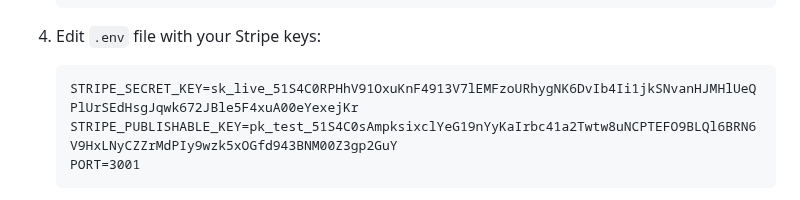
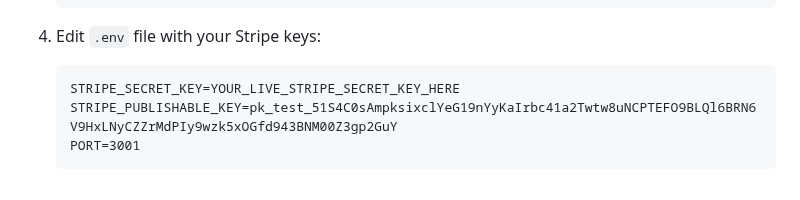
Before and after one commit to nestmateusa-creator/Nestmate, a Markdown page: server/PAYMENT_SETUP.md, the part around the change. GitHub-like rendering.

````diff
--- a/server/PAYMENT_SETUP.md
+++ b/server/PAYMENT_SETUP.md
@@ -61,7 +61,7 @@ In your Stripe Dashboard:
 
 4. Edit `.env` file with your Stripe keys:
    ```
-   STRIPE_SECRET_KEY=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
+   STRIPE_SECRET_KEY=YOUR_LIVE_STRIPE_SECRET_KEY_HERE
    STRIPE_PUBLISHABLE_KEY=pk_test_51S4C0sAmpksixclYeG19nYyKaIrbc41a2Twtw8uNCPTEFO9BLQl6BRN6V9HxLNyCZZrMdPIy9wzk5xOGfd943BNM00Z3gp2GuY
    PORT=3001
    ```
````
Also changed, not shown: COMPLETE_PAYMENT_SETUP.md (+2 -2 lines), PAYMENT_TROUBLESHOOTING.md (+1 -1 lines).
